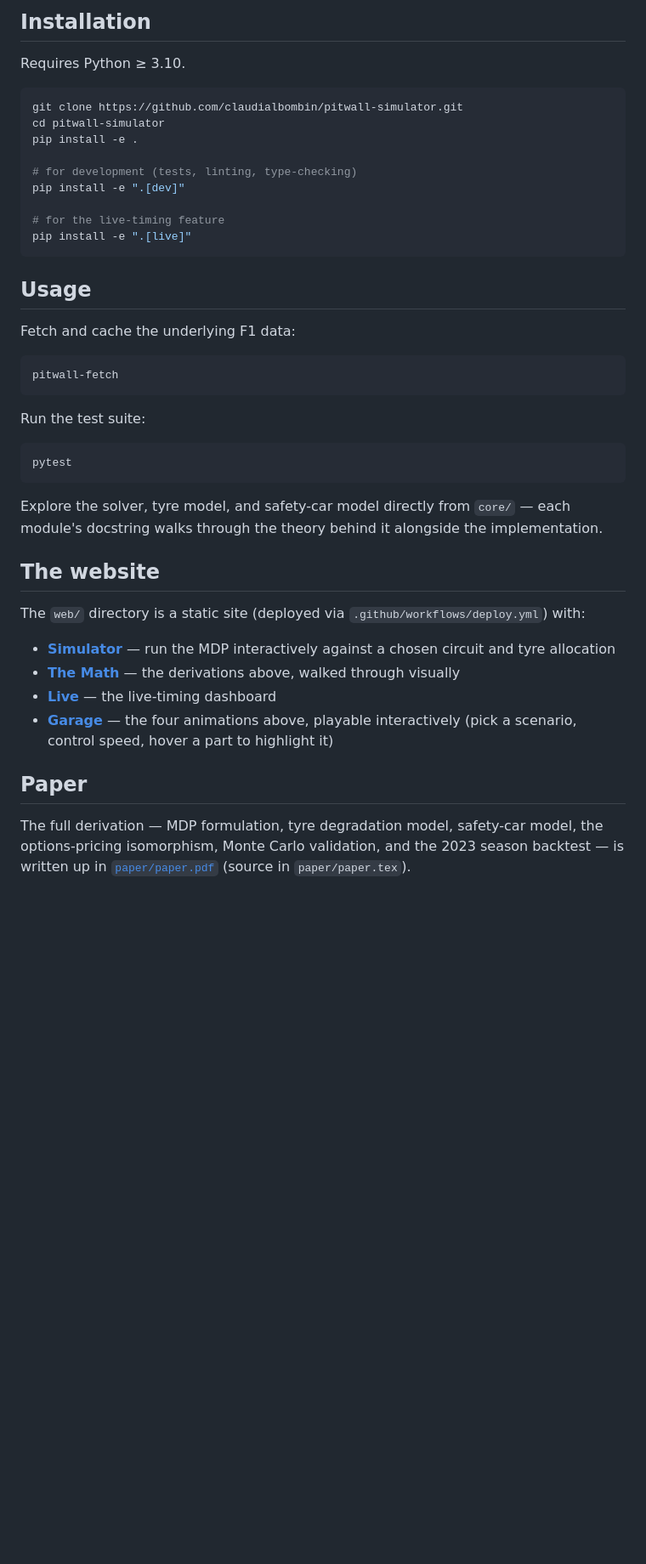
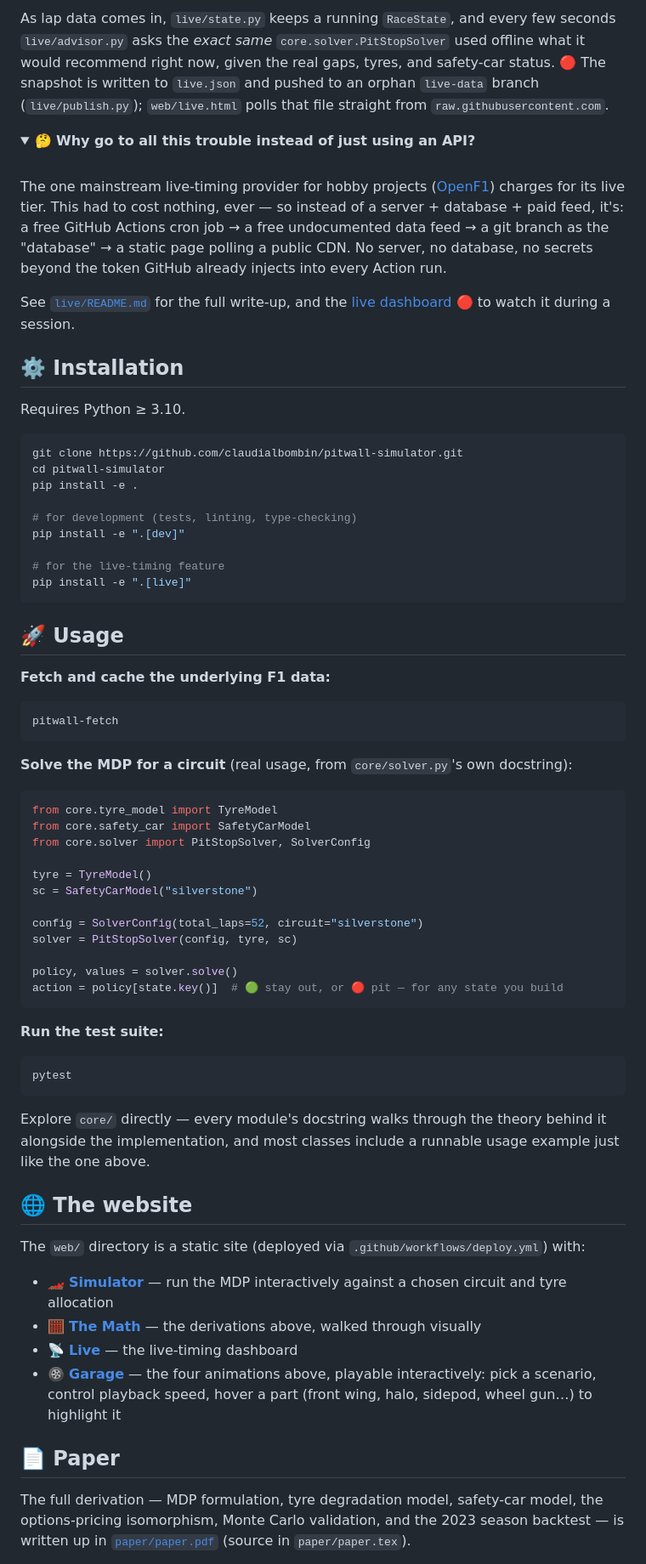
Before and after one commit to claudialbombin/pitwall, a Markdown page: README.md, the part around one of its changes. Shown at 85% size. GitHub-like rendering; folded sections open; blank space fills up the shorter version.

````diff
--- a/README.md
+++ b/README.md
@@ -96,5 +174,17 @@ As lap data comes in, `live/state.py` keeps a running `RaceState`, and every few
 
-## Installation
+As lap data comes in, `live/state.py` keeps a running `RaceState`, and every few seconds `live/advisor.py` asks the *exact same* `core.solver.PitStopSolver` used offline what it would recommend right now, given the real gaps, tyres, and safety-car status. 🔴 The snapshot is written to `live.json` and pushed to an orphan `live-data` branch (`live/publish.py`); `web/live.html` polls that file straight from `raw.githubusercontent.com`.
+
+<details>
+<summary>🤔 <b>Why go to all this trouble instead of just using an API?</b></summary>
+<br>
+
+The one mainstream live-timing provider for hobby projects ([OpenF1](https://openf1.org)) charges for its live tier. This had to cost nothing, ever — so instead of a server + database + paid feed, it's: a free GitHub Actions cron job → a free undocumented data feed → a git branch as the "database" → a static page polling a public CDN. No server, no database, no secrets beyond the token GitHub already injects into every Action run.
+
+</details>
+
+See [`live/README.md`](live/README.md) for the full write-up, and the [live dashboard](https://claudialbombin.github.io/pitwall-simulator/live.html) 🔴 to watch it during a session.
+
+## ⚙️ Installation
 
 Requires Python ≥ 3.10.
 
@@ -110,32 +200,49 @@ pip install -e ".[dev]"
 pip install -e ".[live]"
 ```
 
-## Usage
+## 🚀 Usage
 
-Fetch and cache the underlying F1 data:
+**Fetch and cache the underlying F1 data:**
 
 ```bash
 pitwall-fetch
 ```
 
-Run the test suite:
+**Solve the MDP for a circuit** (real usage, from `core/solver.py`'s own docstring):
+
+```python
+from core.tyre_model import TyreModel
+from core.safety_car import SafetyCarModel
+from core.solver import PitStopSolver, SolverConfig
+
+tyre = TyreModel()
+sc = SafetyCarModel("silverstone")
+
+config = SolverConfig(total_laps=52, circuit="silverstone")
+solver = PitStopSolver(config, tyre, sc)
+
+policy, values = solver.solve()
+action = policy[state.key()]  # 🟢 stay out, or 🔴 pit — for any state you build
+```
+
+**Run the test suite:**
 
 ```bash
 pytest
 ```
 
-Explore the solver, tyre model, and safety-car model directly from `core/` — each module's docstring walks through the theory behind it alongside the implementation.
+Explore `core/` directly — every module's docstring walks through the theory behind it alongside the implementation, and most classes include a runnable usage example just like the one above.
 
-## The website
+## 🌐 The website
 
 The `web/` directory is a static site (deployed via `.github/workflows/deploy.yml`) with:
 
-- **[Simulator](https://claudialbombin.github.io/pitwall-simulator/simulator.html)** — run the MDP interactively against a chosen circuit and tyre allocation
-- **[The Math](https://claudialbombin.github.io/pitwall-simulator/explainer.html)** — the derivations above, walked through visually
-- **[Live](https://claudialbombin.github.io/pitwall-simulator/live.html)** — the live-timing dashboard
-- **[Garage](https://claudialbombin.github.io/pitwall-simulator/garage.html)** — the four animations above, playable interactively (pick a scenario, control speed, hover a part to highlight it)
+- 🏎️ **[Simulator](https://claudialbombin.github.io/pitwall-simulator/simulator.html)** — run the MDP interactively against a chosen circuit and tyre allocation
+- 🧮 **[The Math](https://claudialbombin.github.io/pitwall-simulator/explainer.html)** — the derivations above, walked through visually
+- 📡 **[Live](https://claudialbombin.github.io/pitwall-simulator/live.html)** — the live-timing dashboard
+- 🛞 **[Garage](https://claudialbombin.github.io/pitwall-simulator/garage.html)** — the four animations above, playable interactively: pick a scenario, control playback speed, hover a part (front wing, halo, sidepod, wheel gun…) to highlight it
 
-## Paper
+## 📄 Paper
 
 The full derivation — MDP formulation, tyre degradation model, safety-car model, the options-pricing isomorphism, Monte Carlo validation, and the 2023 season backtest — is written up in [`paper/paper.pdf`](paper/paper.pdf) (source in `paper/paper.tex`).
 
````
Also changed, not shown: other parts of README.md (+124 -46 lines).
